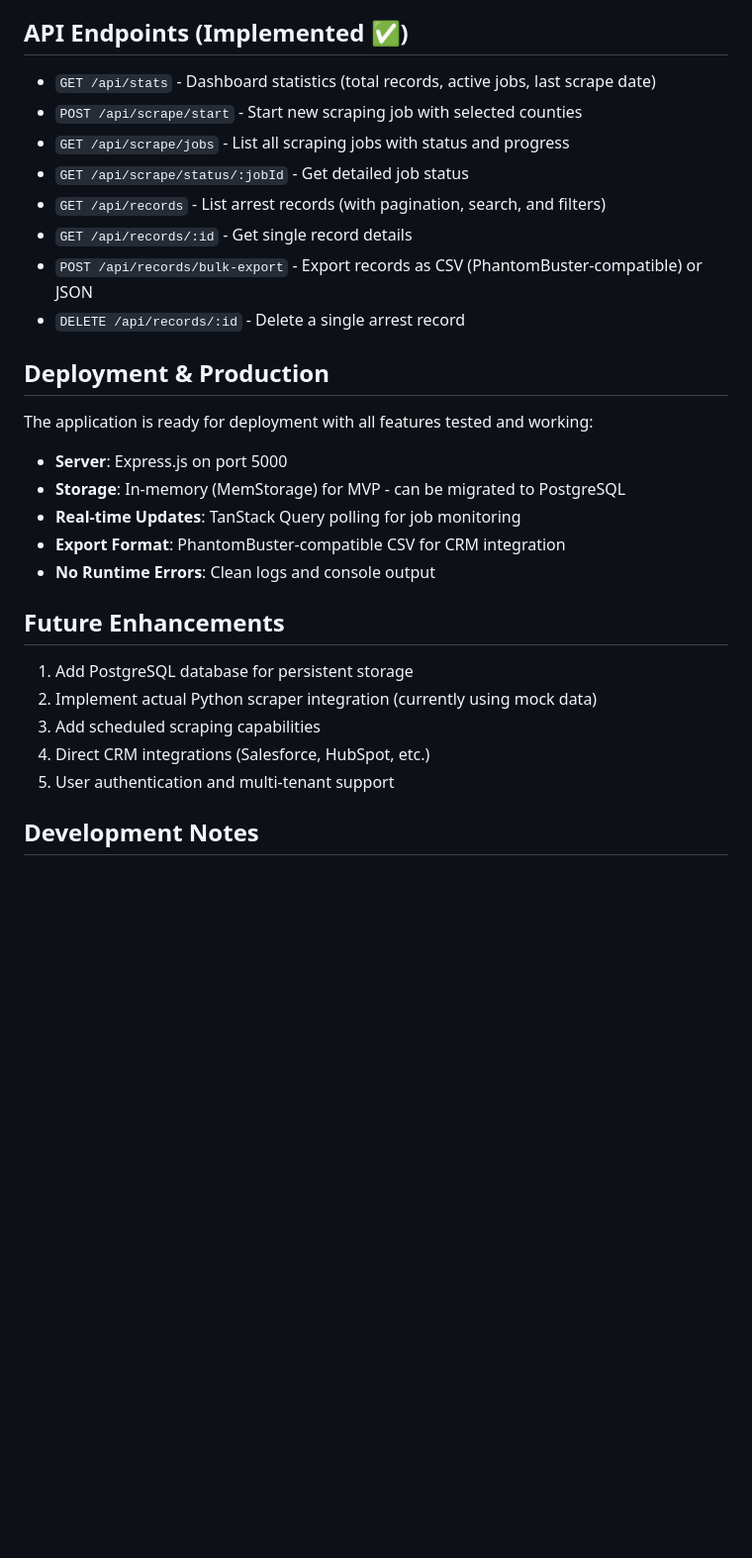
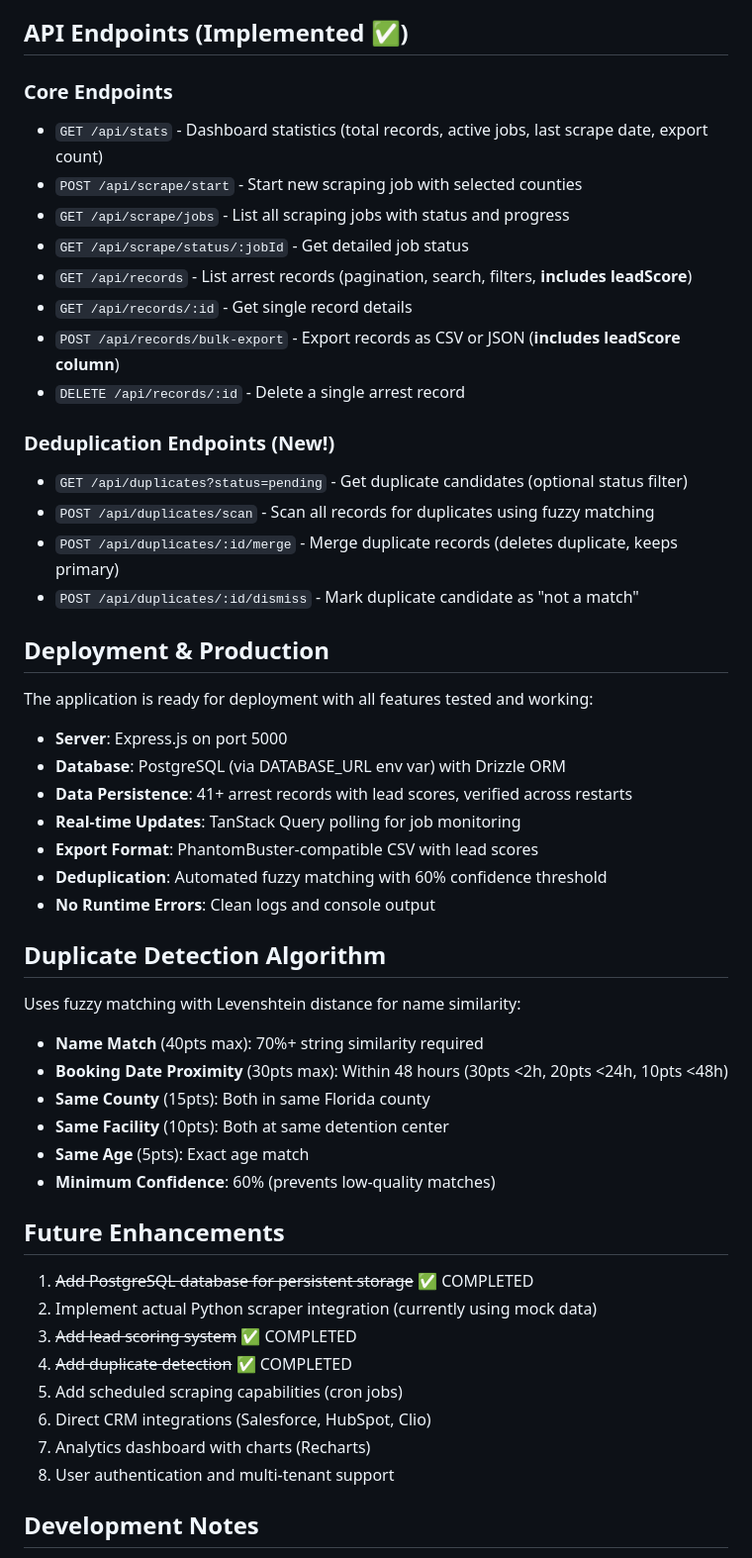
Before and after one commit to ocean824/AttorneyLeads, a Markdown page: replit.md, the part around one of its changes. Shown at 99% size. Drawn GitHub-style; blank space fills up the shorter version.

```diff
--- a/replit.md
+++ b/replit.md
@@ -55,29 +59,51 @@ The application follows a professional B2B data application design approach base
 - **Interactions**: Subtle hover states, loading skeletons, toast notifications
 
 ## API Endpoints (Implemented ✅)
-- `GET /api/stats` - Dashboard statistics (total records, active jobs, last scrape date)
+
+### Core Endpoints
+- `GET /api/stats` - Dashboard statistics (total records, active jobs, last scrape date, export count)
 - `POST /api/scrape/start` - Start new scraping job with selected counties
 - `GET /api/scrape/jobs` - List all scraping jobs with status and progress
 - `GET /api/scrape/status/:jobId` - Get detailed job status
-- `GET /api/records` - List arrest records (with pagination, search, and filters)
+- `GET /api/records` - List arrest records (pagination, search, filters, **includes leadScore**)
 - `GET /api/records/:id` - Get single record details
-- `POST /api/records/bulk-export` - Export records as CSV (PhantomBuster-compatible) or JSON
+- `POST /api/records/bulk-export` - Export records as CSV or JSON (**includes leadScore column**)
 - `DELETE /api/records/:id` - Delete a single arrest record
+
+### Deduplication Endpoints (New!)
+- `GET /api/duplicates?status=pending` - Get duplicate candidates (optional status filter)
+- `POST /api/duplicates/scan` - Scan all records for duplicates using fuzzy matching
+- `POST /api/duplicates/:id/merge` - Merge duplicate records (deletes duplicate, keeps primary)
+- `POST /api/duplicates/:id/dismiss` - Mark duplicate candidate as "not a match"
 
 ## Deployment & Production
 The application is ready for deployment with all features tested and working:
 - **Server**: Express.js on port 5000
-- **Storage**: In-memory (MemStorage) for MVP - can be migrated to PostgreSQL
+- **Database**: PostgreSQL (via DATABASE_URL env var) with Drizzle ORM
+- **Data Persistence**: 41+ arrest records with lead scores, verified across restarts
 - **Real-time Updates**: TanStack Query polling for job monitoring
-- **Export Format**: PhantomBuster-compatible CSV for CRM integration
+- **Export Format**: PhantomBuster-compatible CSV with lead scores
+- **Deduplication**: Automated fuzzy matching with 60% confidence threshold
 - **No Runtime Errors**: Clean logs and console output
 
+## Duplicate Detection Algorithm
+Uses fuzzy matching with Levenshtein distance for name similarity:
+- **Name Match** (40pts max): 70%+ string similarity required
+- **Booking Date Proximity** (30pts max): Within 48 hours (30pts <2h, 20pts <24h, 10pts <48h)
+- **Same County** (15pts): Both in same Florida county
+- **Same Facility** (10pts): Both at same detention center
+- **Same Age** (5pts): Exact age match
+- **Minimum Confidence**: 60% (prevents low-quality matches)
+
 ## Future Enhancements
-1. Add PostgreSQL database for persistent storage
+1. ~~Add PostgreSQL database for persistent storage~~ ✅ COMPLETED
 2. Implement actual Python scraper integration (currently using mock data)
-3. Add scheduled scraping capabilities
-4. Direct CRM integrations (Salesforce, HubSpot, etc.)
-5. User authentication and multi-tenant support
+3. ~~Add lead scoring system~~ ✅ COMPLETED
+4. ~~Add duplicate detection~~ ✅ COMPLETED
+5. Add scheduled scraping capabilities (cron jobs)
+6. Direct CRM integrations (Salesforce, HubSpot, Clio)
+7. Analytics dashboard with charts (Recharts)
+8. User authentication and multi-tenant support
 
 ## Development Notes
 - Frontend uses TanStack Query for all data fetching
```
Also changed, not shown: other parts of replit.md (+22 -18 lines).
